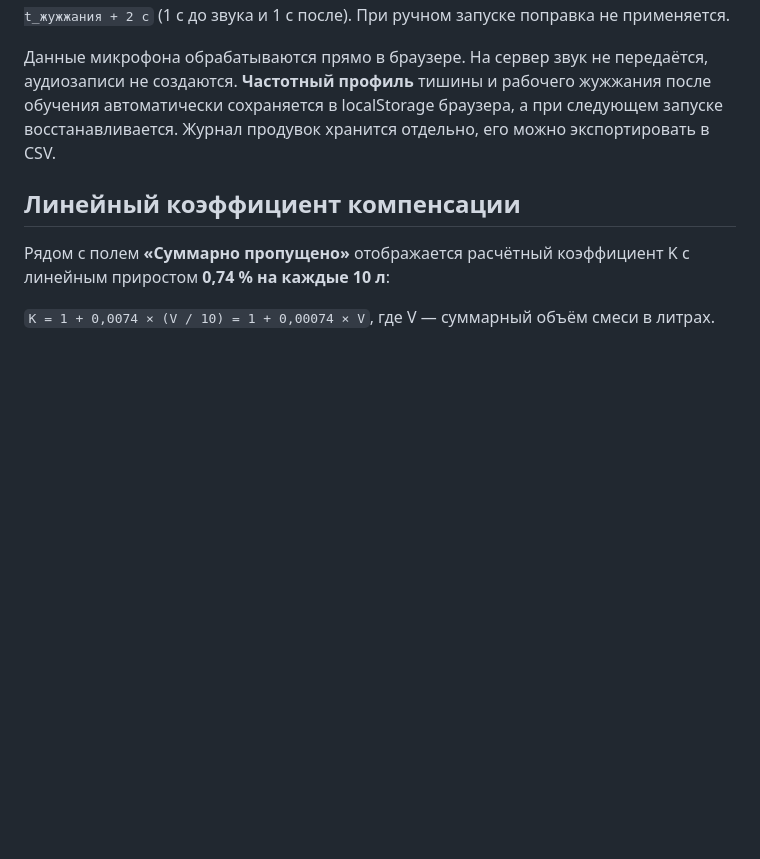
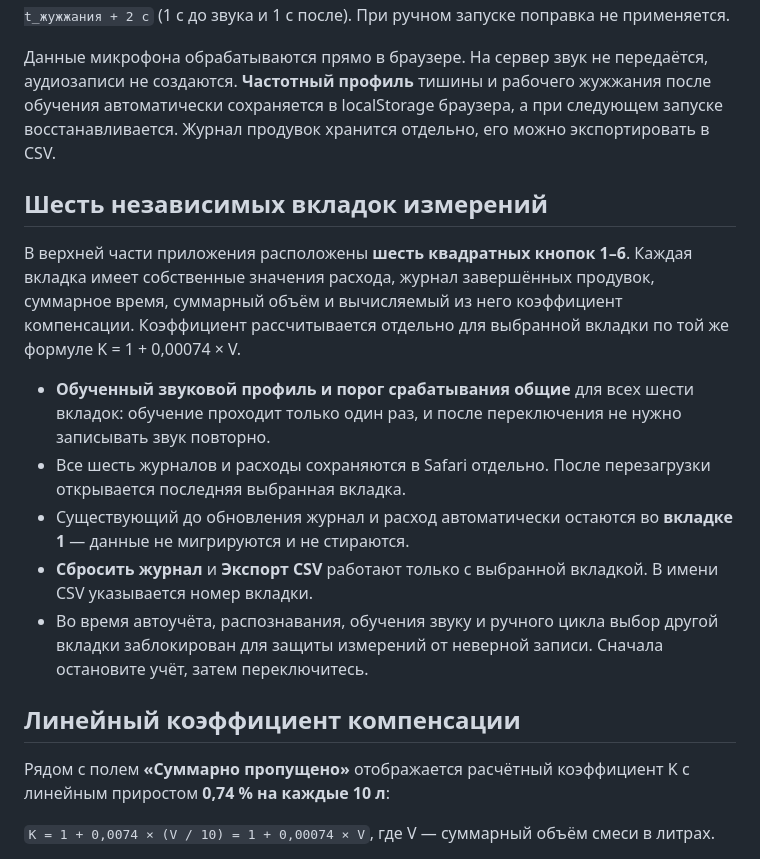
Before and after one commit to Nexions-link/Acoustic-Flow-Meter, a Markdown page: README.md, the part around the change. GitHub-like rendering; blank space fills up the shorter version.

Commit message:
Document six independent measurement tabs and shared sound calibration

```diff
--- a/README.md
+++ b/README.md
@@ -5,6 +5,16 @@
 `V [л] = Q [л/мин] × t [с] / 60`, где для подтверждённых автоматических циклов `t = t_жужжания + 2 с` (1 с до звука и 1 с после). При ручном запуске поправка не применяется.
 
 Данные микрофона обрабатываются прямо в браузере. На сервер звук не передаётся, аудиозаписи не создаются. **Частотный профиль** тишины и рабочего жужжания после обучения автоматически сохраняется в localStorage браузера, а при следующем запуске восстанавливается. Журнал продувок хранится отдельно, его можно экспортировать в CSV.
+
+## Шесть независимых вкладок измерений
+
+В верхней части приложения расположены **шесть квадратных кнопок 1–6**. Каждая вкладка имеет собственные значения расхода, журнал завершённых продувок, суммарное время, суммарный объём и вычисляемый из него коэффициент компенсации. Коэффициент рассчитывается отдельно для выбранной вкладки по той же формуле K = 1 + 0,00074 × V.
+
+- **Обученный звуковой профиль и порог срабатывания общие** для всех шести вкладок: обучение проходит только один раз, и после переключения не нужно записывать звук повторно.
+- Все шесть журналов и расходы сохраняются в Safari отдельно. После перезагрузки открывается последняя выбранная вкладка.
+- Существующий до обновления журнал и расход автоматически остаются во **вкладке 1** — данные не мигрируются и не стираются.
+- **Сбросить журнал** и **Экспорт CSV** работают только с выбранной вкладкой. В имени CSV указывается номер вкладки.
+- Во время автоучёта, распознавания, обучения звуку и ручного цикла выбор другой вкладки заблокирован для защиты измерений от неверной записи. Сначала остановите учёт, затем переключитесь.
 
 ## Линейный коэффициент компенсации
 
```
